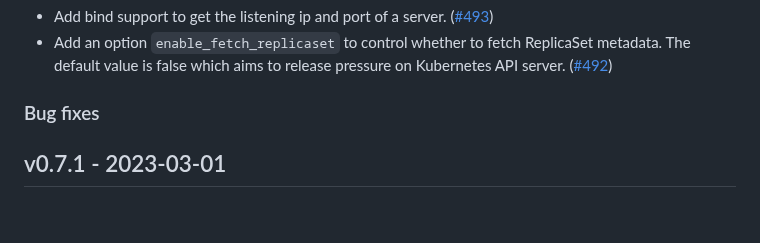
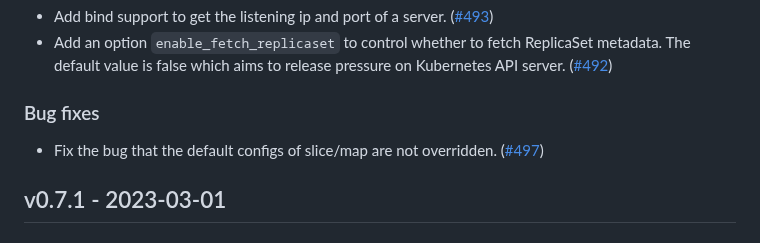
Before and after one commit to KindlingProject/kindling, a Markdown page: CHANGELOG.md, the part around the change. Rendered like a GitHub page.

Commit message:
Update CHANGELOG.md
Signed-off-by: Daxin Wang <daxinwang@harmonycloud.cn>

```diff
--- a/CHANGELOG.md
+++ b/CHANGELOG.md
@@ -9,7 +9,7 @@
 - Add an option `enable_fetch_replicaset` to control whether to fetch ReplicaSet metadata. The default value is false which aims to release pressure on Kubernetes API server. ([#492](https://github.com/KindlingProject/kindling/pull/492))
 
 ### Bug fixes
-
+- Fix the bug that the default configs of slice/map are not overridden. ([#497](https://github.com/KindlingProject/kindling/pull/497))
 
 ## v0.7.1 - 2023-03-01
 ### New features
```
